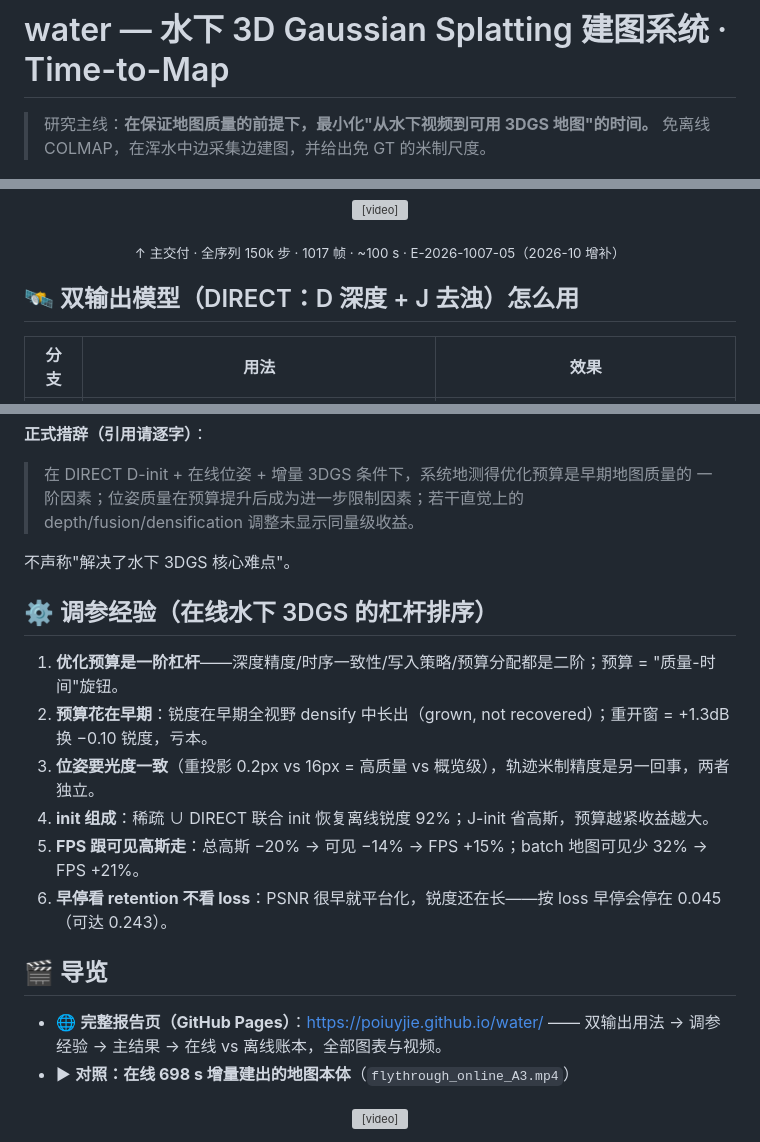
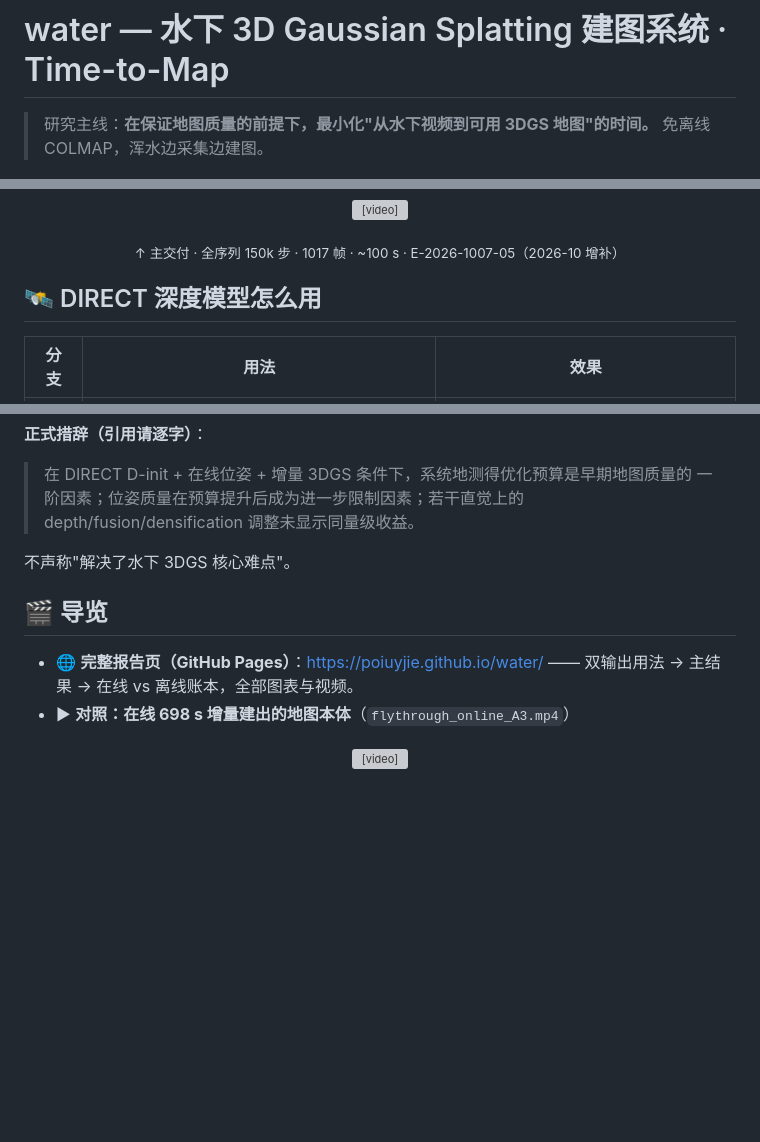
Before and after one commit to poiuyjie/water, a Markdown page: README.md, 3 parts joined by grey strips. Rendered like a GitHub page; blank space fills up the shorter version; grey boxes are pictures that could not be loaded.

Commit message:
README: 简历向同步 — 删 J 去浊行 + 调参经验 section
- 双输出模型标题：「DIRECT：D 深度 + J 去浊」→「DIRECT 深度模型」
- 表格 4 行 → 3 行：删「J 去浊 · 外观初始化 / 紧凑化」行
- tagline：「免离线 COLMAP，在浑水中边采集边建图，并给出免 GT 的米制尺度」→「免离线 COLMAP，浑水边采集边建图」（米制化从主指标退出）
- 删除「⚙️ 调参经验」整段（6 条 bullet）
- 导览路径：「双输出用法 → 调参经验 → 主结果 → 在线 vs 离线」→「双输出用法 → 主结果 → 在线 vs 离线」
- 文件 4358 → 3263（−1095 B，−25.1%）

与 Pages 同步精简到「展示」姿态，know-how 不在 README 展开。

```diff
--- a/README.md
+++ b/README.md
@@ -1,7 +1,7 @@
 # water — 水下 3D Gaussian Splatting 建图系统 · Time-to-Map
 
 > 研究主线：**在保证地图质量的前提下，最小化"从水下视频到可用 3DGS 地图"的时间。**
-> 免离线 COLMAP，在浑水中边采集边建图，并给出免 GT 的米制尺度。
+> 免离线 COLMAP，浑水边采集边建图。
 
 ![位姿光度一致性决定渲染质量](docs/assets/filmstrip_slam_vs_hq.jpg)
 
@@ -13,7 +13,7 @@
 </p>
 <p align="center"><sub>↑ 主交付 · 全序列 150k 步 · 1017 帧 · ~100 s · E-2026-1007-05（2026-10 增补）</sub></p>
 
-## 🛰️ 双输出模型（DIRECT：D 深度 + J 去浊）怎么用
+## 🛰️ DIRECT 深度模型怎么用
 
 | 分支 | 用法 | 效果 |
 |------|------|------|
@@ -38,19 +37,10 @@
 
 不声称"解决了水下 3DGS 核心难点"。
 
-## ⚙️ 调参经验（在线水下 3DGS 的杠杆排序）
-
-1. **优化预算是一阶杠杆**——深度精度/时序一致性/写入策略/预算分配都是二阶；预算 = "质量-时间"旋钮。
-2. **预算花在早期**：锐度在早期全视野 densify 中长出（grown, not recovered）；重开窗 = +1.3dB 换 −0.10 锐度，亏本。
-3. **位姿要光度一致**（重投影 0.2px vs 16px = 高质量 vs 概览级），轨迹米制精度是另一回事，两者独立。
-4. **init 组成**：稀疏 ∪ DIRECT 联合 init 恢复离线锐度 92%；J-init 省高斯，预算越紧收益越大。
-5. **FPS 跟可见高斯走**：总高斯 −20% → 可见 −14% → FPS +15%；batch 地图可见少 32% → FPS +21%。
-6. **早停看 retention 不看 loss**：PSNR 很早就平台化，锐度还在长——按 loss 早停会停在 0.045（可达 0.243）。
-
 ## 🎬 导览
 
 - 🌐 **完整报告页（GitHub Pages）**：<https://poiuyjie.github.io/water/> ——
-  双输出用法 → 调参经验 → 主结果 → 在线 vs 离线账本，全部图表与视频。
+  双输出用法 → 主结果 → 在线 vs 离线账本，全部图表与视频。
 - ▶ **对照：在线 698 s 增量建出的地图本体**（`flythrough_online_A3.mp4`）
 
 <p align="center">
```
Also changed, not shown: other parts of README.md (+0 -1 lines).
